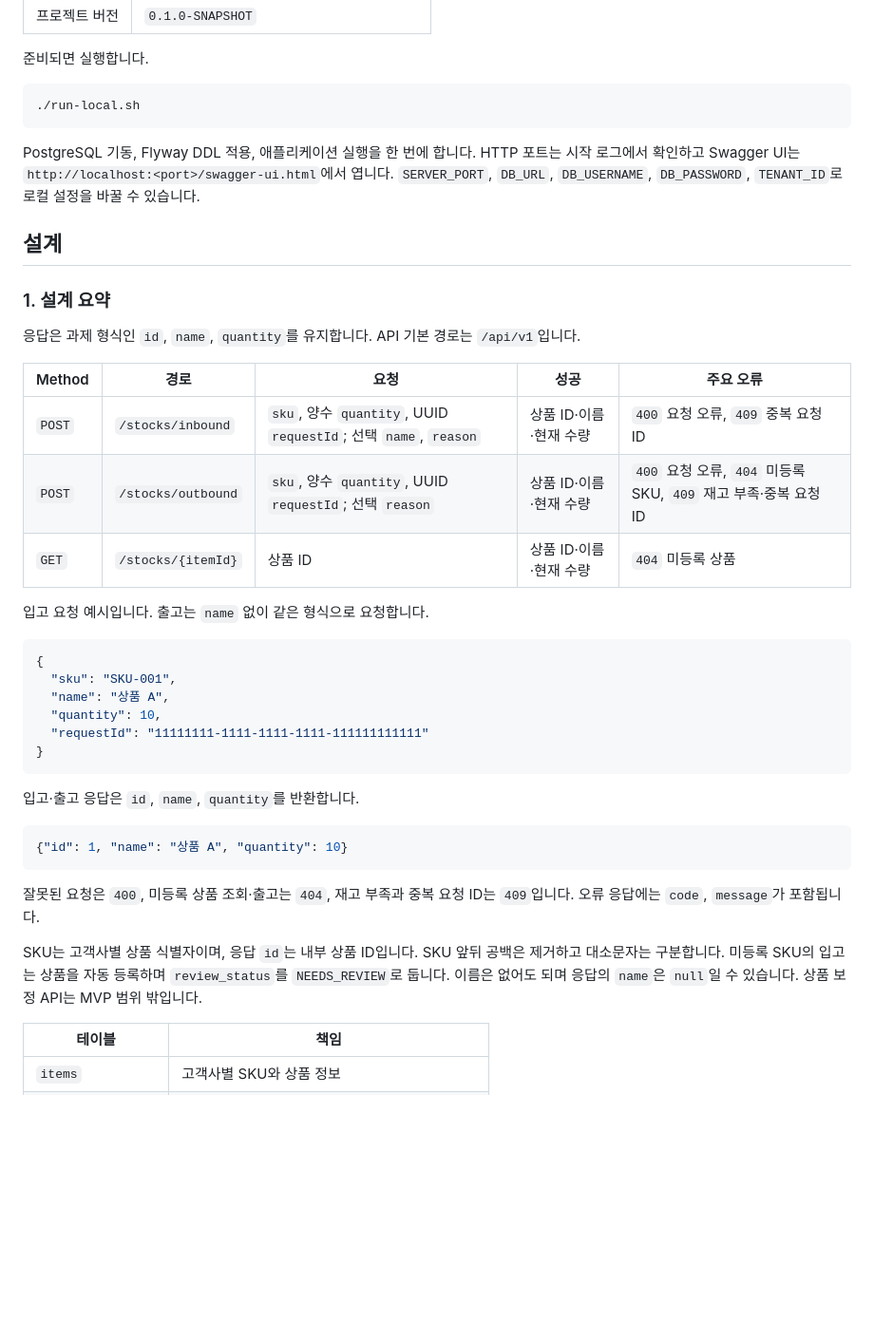
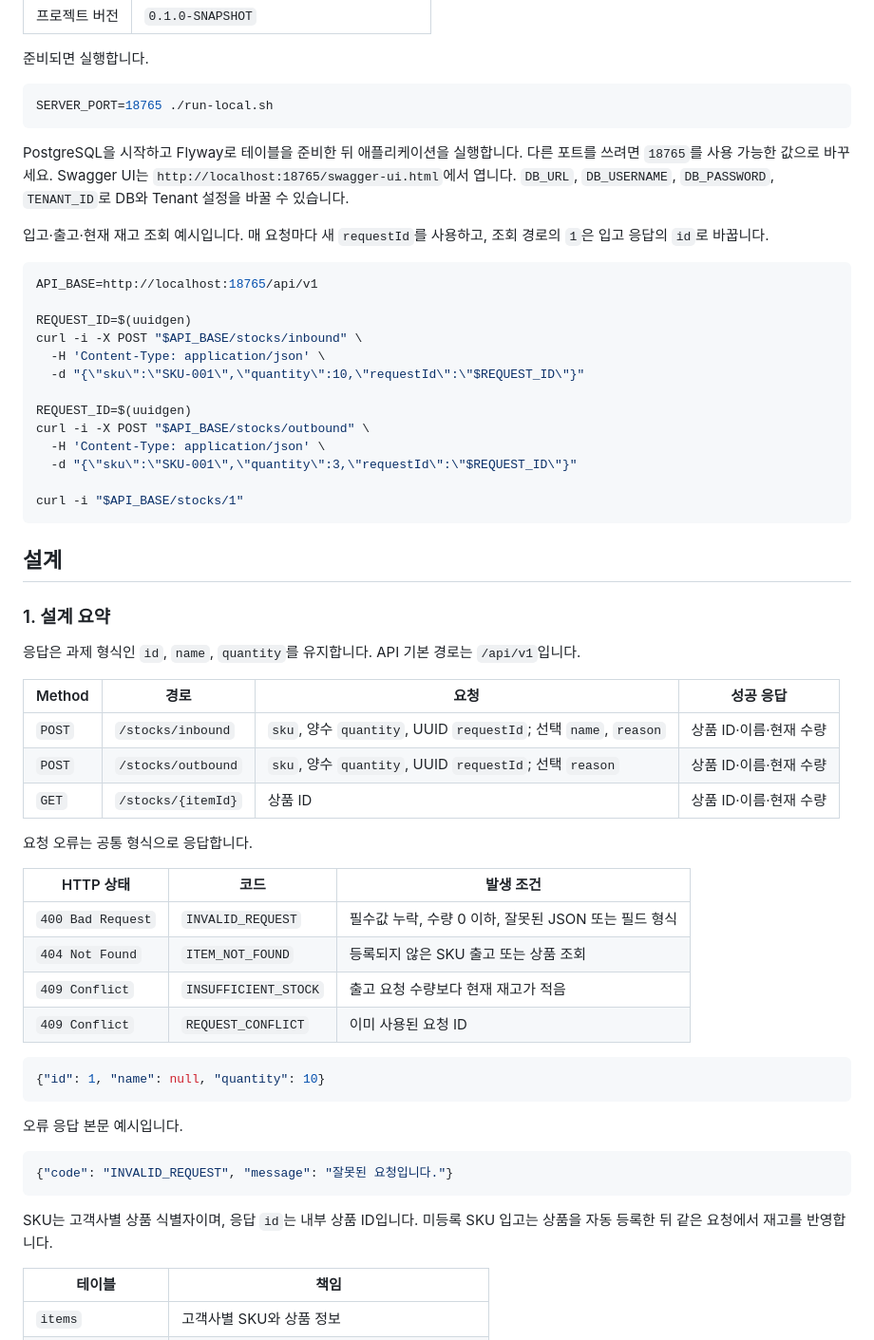
Before and after one commit to chyn00/stock-management-system, a Markdown page: README.md, the part around one of its changes. Shown at 95% size. Drawn GitHub-style; blank space fills up the shorter version.

````diff
--- a/README.md
+++ b/README.md
@@ -19,10 +19,28 @@ SKU 기준으로 입고·출고를 처리하고 현재 재고와 변경 근거
 준비되면 실행합니다.
 
 ```bash
-./run-local.sh
+SERVER_PORT=18765 ./run-local.sh
 ```
 
-PostgreSQL 기동, Flyway DDL 적용, 애플리케이션 실행을 한 번에 합니다. HTTP 포트는 시작 로그에서 확인하고 Swagger UI는 `http://localhost:<port>/swagger-ui.html`에서 엽니다. `SERVER_PORT`, `DB_URL`, `DB_USERNAME`, `DB_PASSWORD`, `TENANT_ID`로 로컬 설정을 바꿀 수 있습니다.
+PostgreSQL을 시작하고 Flyway로 테이블을 준비한 뒤 애플리케이션을 실행합니다. 다른 포트를 쓰려면 `18765`를 사용 가능한 값으로 바꾸세요. Swagger UI는 `http://localhost:18765/swagger-ui.html`에서 엽니다. `DB_URL`, `DB_USERNAME`, `DB_PASSWORD`, `TENANT_ID`로 DB와 Tenant 설정을 바꿀 수 있습니다.
+
+입고·출고·현재 재고 조회 예시입니다. 매 요청마다 새 `requestId`를 사용하고, 조회 경로의 `1`은 입고 응답의 `id`로 바꿉니다.
+
+```bash
+API_BASE=http://localhost:18765/api/v1
+
+REQUEST_ID=$(uuidgen)
+curl -i -X POST "$API_BASE/stocks/inbound" \
+  -H 'Content-Type: application/json' \
+  -d "{\"sku\":\"SKU-001\",\"quantity\":10,\"requestId\":\"$REQUEST_ID\"}"
+
+REQUEST_ID=$(uuidgen)
+curl -i -X POST "$API_BASE/stocks/outbound" \
+  -H 'Content-Type: application/json' \
+  -d "{\"sku\":\"SKU-001\",\"quantity\":3,\"requestId\":\"$REQUEST_ID\"}"
+
+curl -i "$API_BASE/stocks/1"
+```
 
 ## 설계
 
@@ -30,32 +48,32 @@ PostgreSQL 기동, Flyway DDL 적용, 애플리케이션 실행을 한 번에
 
 응답은 과제 형식인 `id`, `name`, `quantity`를 유지합니다. API 기본 경로는 `/api/v1`입니다.
 
-| Method | 경로 | 요청 | 성공 | 주요 오류 |
-| --- | --- | --- | --- | --- |
-| `POST` | `/stocks/inbound` | `sku`, 양수 `quantity`, UUID `requestId`; 선택 `name`, `reason` | 상품 ID·이름·현재 수량 | `400` 요청 오류, `409` 중복 요청 ID |
-| `POST` | `/stocks/outbound` | `sku`, 양수 `quantity`, UUID `requestId`; 선택 `reason` | 상품 ID·이름·현재 수량 | `400` 요청 오류, `404` 미등록 SKU, `409` 재고 부족·중복 요청 ID |
-| `GET` | `/stocks/{itemId}` | 상품 ID | 상품 ID·이름·현재 수량 | `404` 미등록 상품 |
+| Method | 경로 | 요청 | 성공 응답 |
+| --- | --- | --- | --- |
+| `POST` | `/stocks/inbound` | `sku`, 양수 `quantity`, UUID `requestId`; 선택 `name`, `reason` | 상품 ID·이름·현재 수량 |
+| `POST` | `/stocks/outbound` | `sku`, 양수 `quantity`, UUID `requestId`; 선택 `reason` | 상품 ID·이름·현재 수량 |
+| `GET` | `/stocks/{itemId}` | 상품 ID | 상품 ID·이름·현재 수량 |
 
-입고 요청 예시입니다. 출고는 `name` 없이 같은 형식으로 요청합니다.
+요청 오류는 공통 형식으로 응답합니다.
+
+| HTTP 상태 | 코드 | 발생 조건 |
+| --- | --- | --- |
+| `400 Bad Request` | `INVALID_REQUEST` | 필수값 누락, 수량 0 이하, 잘못된 JSON 또는 필드 형식 |
+| `404 Not Found` | `ITEM_NOT_FOUND` | 등록되지 않은 SKU 출고 또는 상품 조회 |
+| `409 Conflict` | `INSUFFICIENT_STOCK` | 출고 요청 수량보다 현재 재고가 적음 |
+| `409 Conflict` | `REQUEST_CONFLICT` | 이미 사용된 요청 ID |
 
 ```json
-{
-  "sku": "SKU-001",
-  "name": "상품 A",
-  "quantity": 10,
-  "requestId": "11111111-1111-1111-1111-111111111111"
-}
+{"id": 1, "name": null, "quantity": 10}
 ```
 
-입고·출고 응답은 `id`, `name`, `quantity`를 반환합니다.
+오류 응답 본문 예시입니다.
 
 ```json
-{"id": 1, "name": "상품 A", "quantity": 10}
+{"code": "INVALID_REQUEST", "message": "잘못된 요청입니다."}
 ```
 
-잘못된 요청은 `400`, 미등록 상품 조회·출고는 `404`, 재고 부족과 중복 요청 ID는 `409`입니다. 오류 응답에는 `code`, `message`가 포함됩니다.
-
-SKU는 고객사별 상품 식별자이며, 응답 `id`는 내부 상품 ID입니다. SKU 앞뒤 공백은 제거하고 대소문자는 구분합니다. 미등록 SKU의 입고는 상품을 자동 등록하며 `review_status`를 `NEEDS_REVIEW`로 둡니다. 이름은 없어도 되며 응답의 `name`은 `null`일 수 있습니다. 상품 보정 API는 MVP 범위 밖입니다.
+SKU는 고객사별 상품 식별자이며, 응답 `id`는 내부 상품 ID입니다. 미등록 SKU 입고는 상품을 자동 등록한 뒤 같은 요청에서 재고를 반영합니다.
 
 | 테이블 | 책임 |
 | --- | --- |
````
Also changed, not shown: other parts of README.md (+15 -27 lines), docs/ARCHITECTURE.md (+1 -1 lines), docs/DATABASE.md (added, +43 -0 lines), docs/diagrams/stock-flow.png, docs/diagrams/stock-movement-insert-reason.png, 1 other file.
